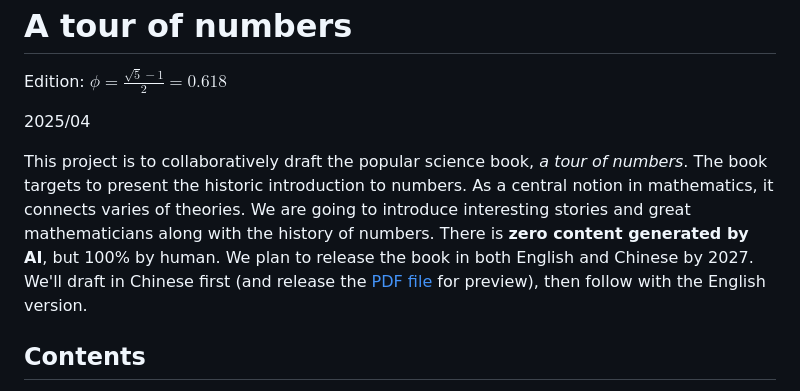
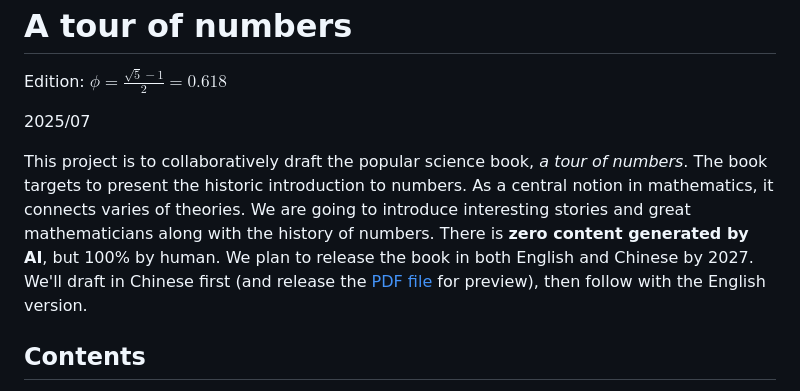
Before and after one commit to liuxinyu95/amathtour, a Markdown page: README.md, the part around one of its changes. Rendered like a GitHub page.

```diff
--- a/README.md
+++ b/README.md
@@ -3,5 +3,5 @@ A tour of numbers
 
 Edition: $\displaystyle \phi = \frac{\sqrt{5} - 1}{2} = 0.618$
 
-2025/04
+2025/07
 
```
Also changed, not shown: other parts of README.md (+1 -1 lines).
